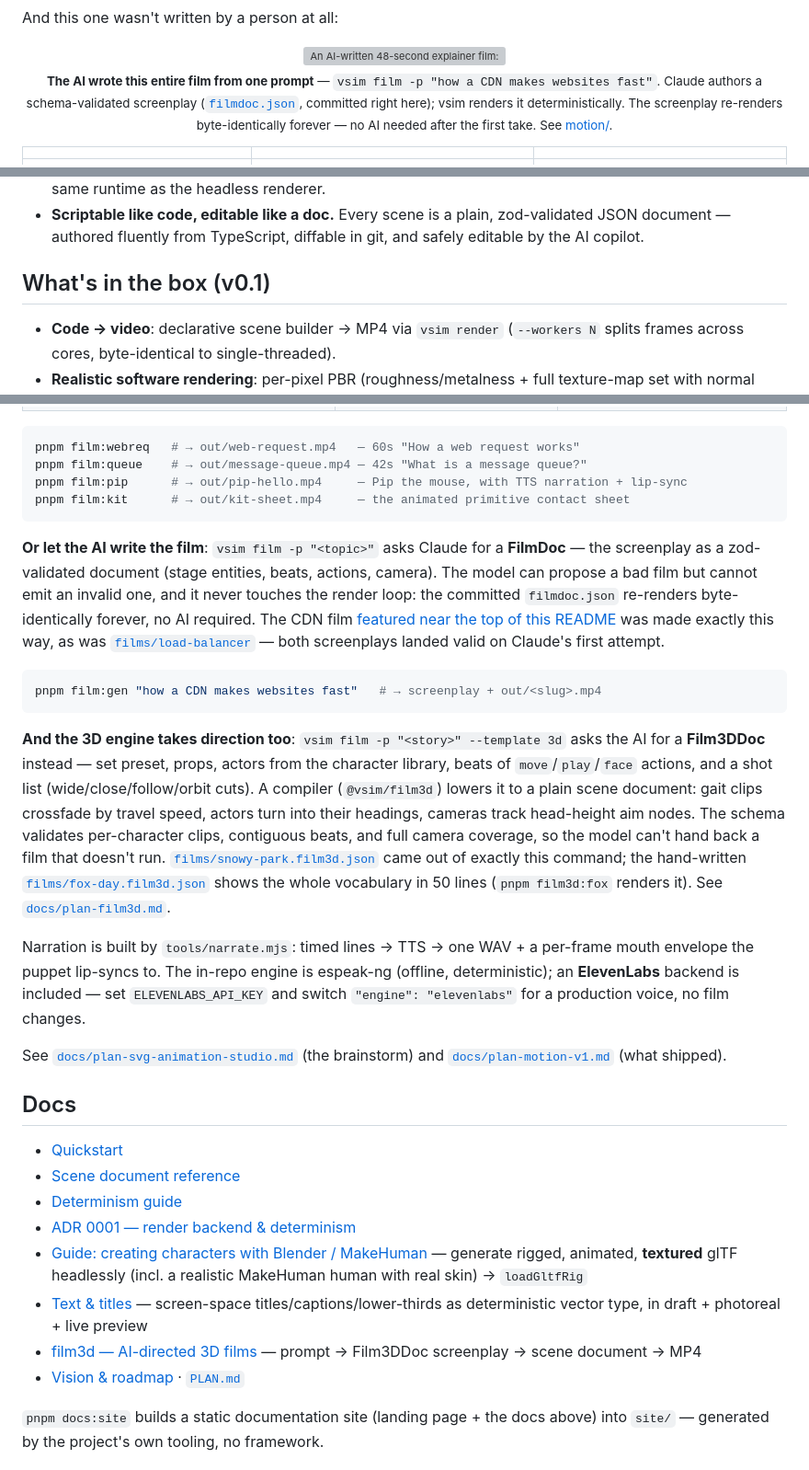
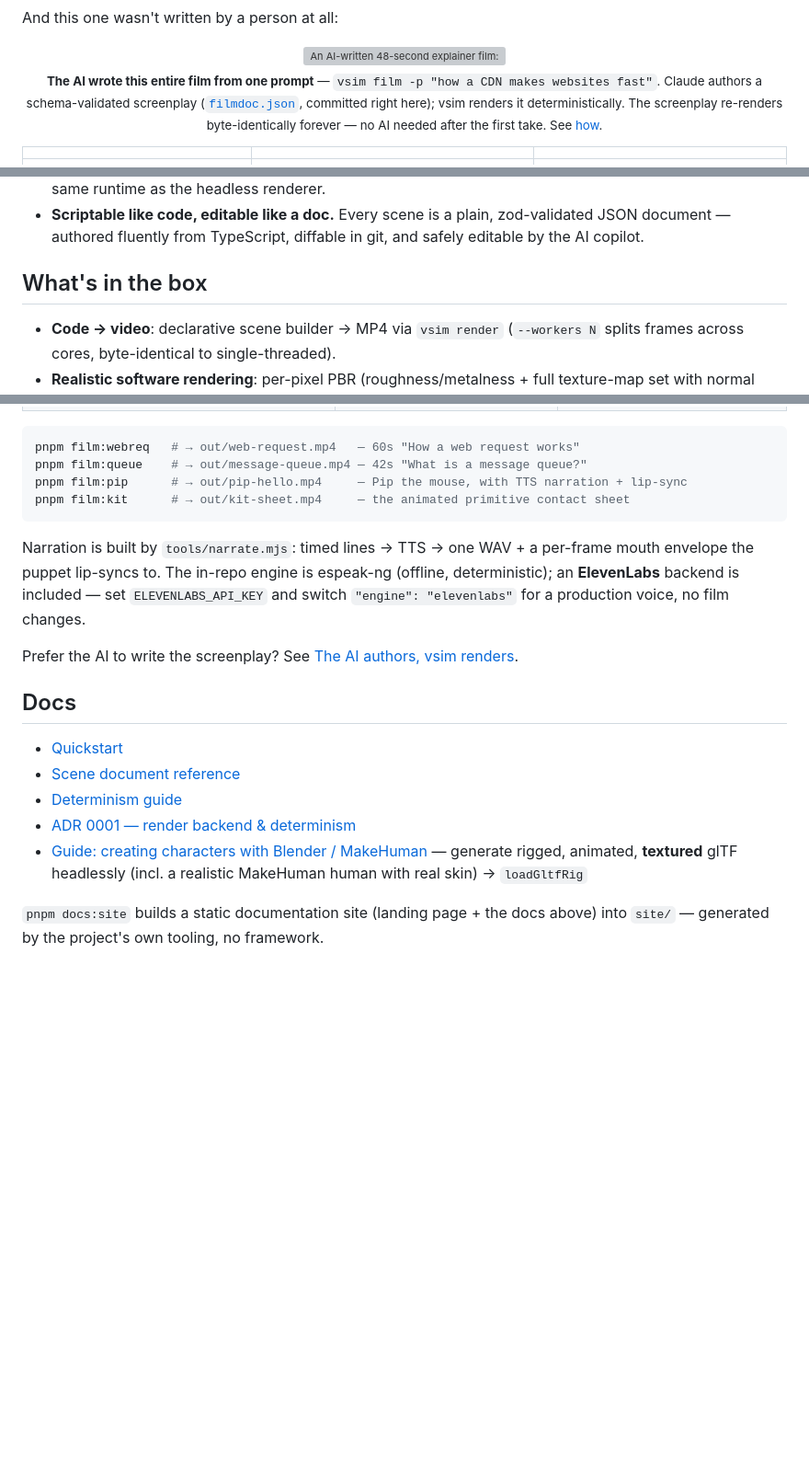
Before and after one commit to kunalkushwaha/vsim, a Markdown page: README.md, 3 parts joined by grey strips. Shown at 92% size. Drawn GitHub-style; blank space fills up the shorter version; grey boxes are pictures that could not be loaded.

````diff
--- a/README.md
+++ b/README.md
@@ -70,7 +70,7 @@ And this one wasn't written by a person at all:
 <p align="center">
   <img src="docs/media/cdn.gif" width="640" alt="An AI-written 48-second explainer film: a browser, an origin server and three edge servers animate 'How a CDN makes websites fast' with packet flows and karaoke captions" />
   <br/>
-  <sub><strong>The AI wrote this entire film from one prompt</strong> — <code>vsim film -p "how a CDN makes websites fast"</code>. Claude authors a schema-validated screenplay (<a href="packages/motion/films/cdn/filmdoc.json"><code>filmdoc.json</code></a>, committed right here); vsim renders it deterministically. The screenplay re-renders byte-identically forever — no AI needed after the first take. See <a href="#motion--films-from-svg--css-new">motion/</a>.</sub>
+  <sub><strong>The AI wrote this entire film from one prompt</strong> — <code>vsim film -p "how a CDN makes websites fast"</code>. Claude authors a schema-validated screenplay (<a href="packages/motion/films/cdn/filmdoc.json"><code>filmdoc.json</code></a>, committed right here); vsim renders it deterministically. The screenplay re-renders byte-identically forever — no AI needed after the first take. See <a href="#the-ai-authors-vsim-renders">how</a>.</sub>
 </p>
 
 | | | |
@@ -105,7 +105,7 @@ pnpm showreel         # renders all 24 reel scenes in parallel → out/showreel.
   JSON document — authored fluently from TypeScript, diffable in git, and safely
   editable by the AI copilot.
 
-## What's in the box (v0.1)
+## What's in the box
 
 - **Code → video**: declarative scene builder → MP4 via `vsim render` (`--workers N`
   splits frames across cores, byte-identical to single-threaded).
@@ -218,36 +238,13 @@ pnpm film:pip      # → out/pip-hello.mp4     — Pip the mouse, with TTS narra
 pnpm film:kit      # → out/kit-sheet.mp4     — the animated primitive contact sheet
 ```
 
-**Or let the AI write the film**: `vsim film -p "<topic>"` asks Claude for a **FilmDoc** — the
-screenplay as a zod-validated document (stage entities, beats, actions, camera). The model can
-propose a bad film but cannot emit an invalid one, and it never touches the render loop: the
-committed `filmdoc.json` re-renders byte-identically forever, no AI required. The CDN film
-[featured near the top of this README](#show-me) was made exactly this way, as was
-[`films/load-balancer`](packages/motion/films/load-balancer) — both screenplays landed valid
-on Claude's first attempt.
-
-```bash
-pnpm film:gen "how a CDN makes websites fast"   # → screenplay + out/<slug>.mp4
-```
-
-**And the 3D engine takes direction too**: `vsim film -p "<story>" --template 3d` asks the AI
-for a **Film3DDoc** instead — set preset, props, actors from the character library, beats of
-`move`/`play`/`face` actions, and a shot list (wide/close/follow/orbit cuts). A compiler
-(`@vsim/film3d`) lowers it to a plain scene document: gait clips crossfade by travel speed,
-actors turn into their headings, cameras track head-height aim nodes. The schema validates
-per-character clips, contiguous beats, and full camera coverage, so the model can't hand back
-a film that doesn't run. [`films/snowy-park.film3d.json`](films/snowy-park.film3d.json) came
-out of exactly this command; the hand-written
-[`films/fox-day.film3d.json`](films/fox-day.film3d.json) shows the whole vocabulary in 50 lines
-(`pnpm film3d:fox` renders it). See [`docs/plan-film3d.md`](./docs/plan-film3d.md).
-
 Narration is built by `tools/narrate.mjs`: timed lines → TTS → one WAV + a per-frame mouth
 envelope the puppet lip-syncs to. The in-repo engine is espeak-ng (offline, deterministic);
 an **ElevenLabs** backend is included — set `ELEVENLABS_API_KEY` and switch
 `"engine": "elevenlabs"` for a production voice, no film changes.
 
-See [`docs/plan-svg-animation-studio.md`](./docs/plan-svg-animation-studio.md) (the
-brainstorm) and [`docs/plan-motion-v1.md`](./docs/plan-motion-v1.md) (what shipped).
+Prefer the AI to write the screenplay? See
+[The AI authors, vsim renders](#the-ai-authors-vsim-renders).
 
 ## Docs
 
@@ -256,9 +253,6 @@ brainstorm) and [`docs/plan-motion-v1.md`](./docs/plan-motion-v1.md) (what shipp
 - [Determinism guide](./docs/determinism.md)
 - [ADR 0001 — render backend & determinism](./docs/decisions/0001-render-backend-and-determinism.md)
 - [Guide: creating characters with Blender / MakeHuman](./docs/guides/blender-characters.md) — generate rigged, animated, **textured** glTF headlessly (incl. a realistic MakeHuman human with real skin) → `loadGltfRig`
-- [Text & titles](./docs/plan-text-titles.md) — screen-space titles/captions/lower-thirds as deterministic vector type, in draft + photoreal + live preview
-- [film3d — AI-directed 3D films](./docs/plan-film3d.md) — prompt → Film3DDoc screenplay → scene document → MP4
-- [Vision & roadmap](./CONCEPT.md) · [`PLAN.md`](./PLAN.md)
 
 `pnpm docs:site` builds a static documentation site (landing page + the docs above) into
 `site/` — generated by the project's own tooling, no framework.
````
Also changed, not shown: other parts of README.md (+36 -23 lines).
